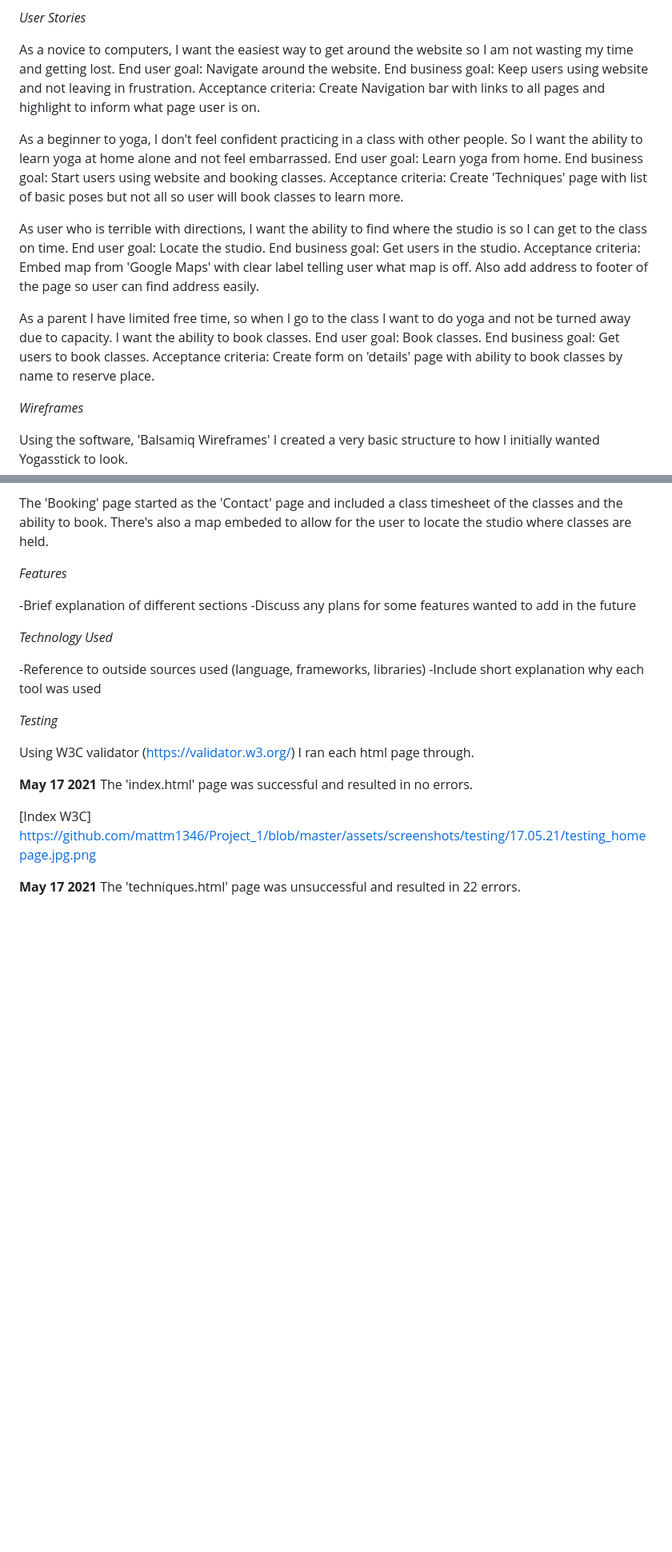
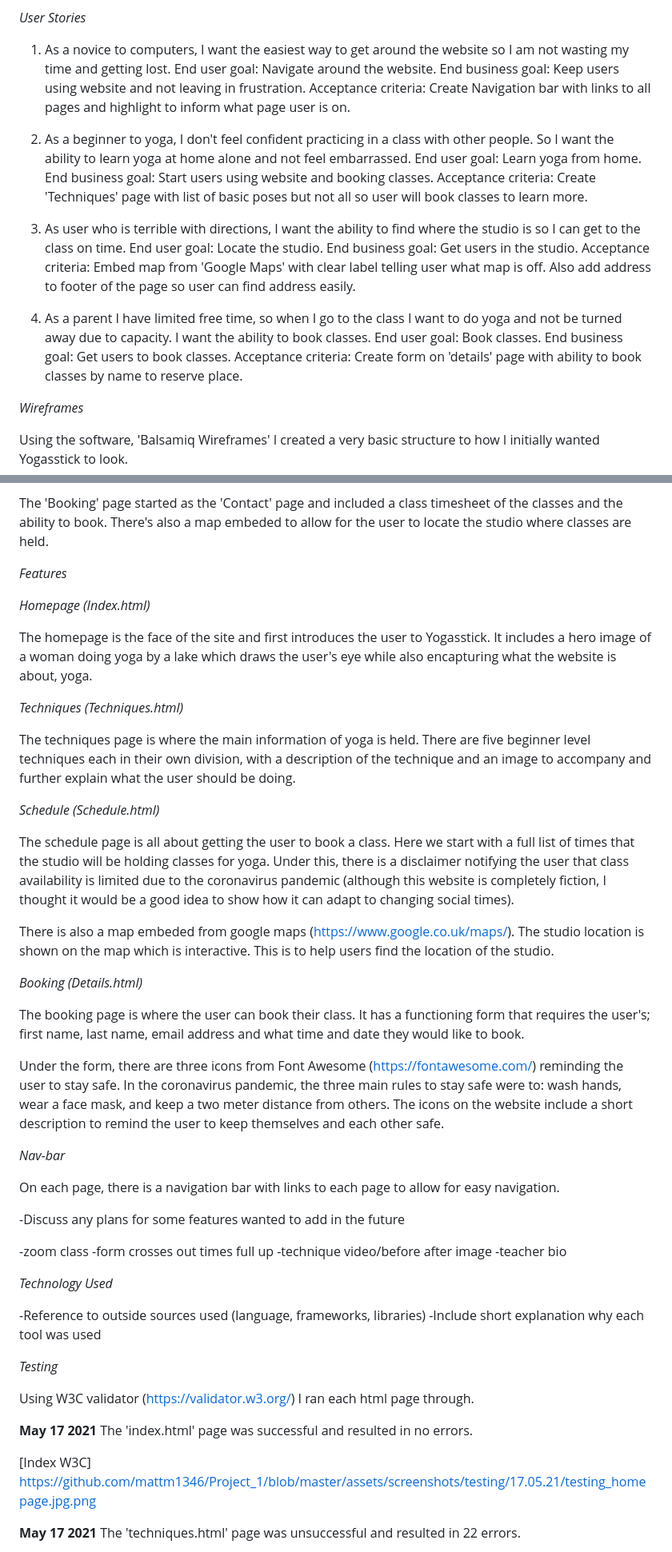
Before and after one commit to mattm1346/Yogasstick, a Markdown page: README.md, 2 parts joined by grey strips. Shown: that part at 80% size. Drawn GitHub-style; blank space fills up the shorter version.

Commit message:
Add Features to README

```diff
--- a/README.md
+++ b/README.md
@@ -18,16 +18,16 @@ All users will want to practice yoga in a safe environment. Yogasstick therefore
 
 *User Stories*
 
-As a novice to computers, I want the easiest way to get around the website so I am not wasting my time and getting lost.
+1. As a novice to computers, I want the easiest way to get around the website so I am not wasting my time and getting lost.
 End user goal: Navigate around the website. End business goal: Keep users using website and not leaving in frustration. Acceptance criteria: Create Navigation bar with links to all pages and highlight to inform what page user is on.
 
-As a beginner to yoga, I don't feel confident practicing in a class with other people. So I want the ability to learn yoga at home alone and not feel embarrassed.
+2. As a beginner to yoga, I don't feel confident practicing in a class with other people. So I want the ability to learn yoga at home alone and not feel embarrassed.
 End user goal: Learn yoga from home. End business goal: Start users using website and booking classes. Acceptance criteria: Create 'Techniques' page with list of basic poses but not all so user will book classes to learn more.
 
-As user who is terrible with directions, I want the ability to find where the studio is so I can get to the class on time.
+3. As user who is terrible with directions, I want the ability to find where the studio is so I can get to the class on time.
 End user goal: Locate the studio. End business goal: Get users in the studio. Acceptance criteria: Embed map from 'Google Maps' with clear label telling user what map is off. Also add address to footer of the page so user can find address easily.
 
-As a parent I have limited free time, so when I go to the class I want to do yoga and not be turned away due to capacity. I want the ability to book classes. End user goal: Book classes. End business goal: Get users to book classes. Acceptance criteria: Create form on 'details' page with ability to book classes by name to reserve place.
+4. As a parent I have limited free time, so when I go to the class I want to do yoga and not be turned away due to capacity. I want the ability to book classes. End user goal: Book classes. End business goal: Get users to book classes. Acceptance criteria: Create form on 'details' page with ability to book classes by name to reserve place.
 
 *Wireframes*
 
@@ -47,8 +47,36 @@ The 'Booking' page started as the 'Contact' page and included a class timesheet
 
 *Features*
 
--Brief explanation of different sections
+*Homepage (Index.html)*
+
+The homepage is the face of the site and first introduces the user to Yogasstick. It includes a hero image of a woman doing yoga by a lake which draws the user's eye while also encapturing what the website is about, yoga.
+
+*Techniques (Techniques.html)*
+
+The techniques page is where the main information of yoga is held. There are five beginner level techniques each in their own division, with a description of the technique and an image to accompany and further explain what the user should be doing.
+
+*Schedule (Schedule.html)*
+
+The schedule page is all about getting the user to book a class. Here we start with a full list of times that the studio will be holding classes for yoga. Under this, there is a disclaimer notifying the user that class availability is limited due to the coronavirus pandemic (although this website is completely fiction, I thought it would be a good idea to show how it can adapt to changing social times).
+
+There is also a map embeded from google maps (https://www.google.co.uk/maps/). The studio location is shown on the map which is interactive. This is to help users find the location of the studio.
+
+*Booking (Details.html)*
+
+The booking page is where the user can book their class. It has a functioning form that requires the user's; first name, last name, email address and what time and date they would like to book.
+
+Under the form, there are three icons from Font Awesome (https://fontawesome.com/) reminding the user to stay safe. In the coronavirus pandemic, the three main rules to stay safe were to: wash hands, wear a face mask, and keep a two meter distance from others. The icons on the website include a short description to remind the user to keep themselves and each other safe.
+
+*Nav-bar*
+
+On each page, there is a navigation bar with links to each page to allow for easy navigation.
+
 -Discuss any plans for some features wanted to add in the future
+
+-zoom class
+-form crosses out times full up
+-technique video/before after image
+-teacher bio
 
 *Technology Used*
 
```
Also changed, not shown: other parts of README.md (+0 -1 lines), assets/screenshots/nav_bar.jpg.png (added), 1 other file.
